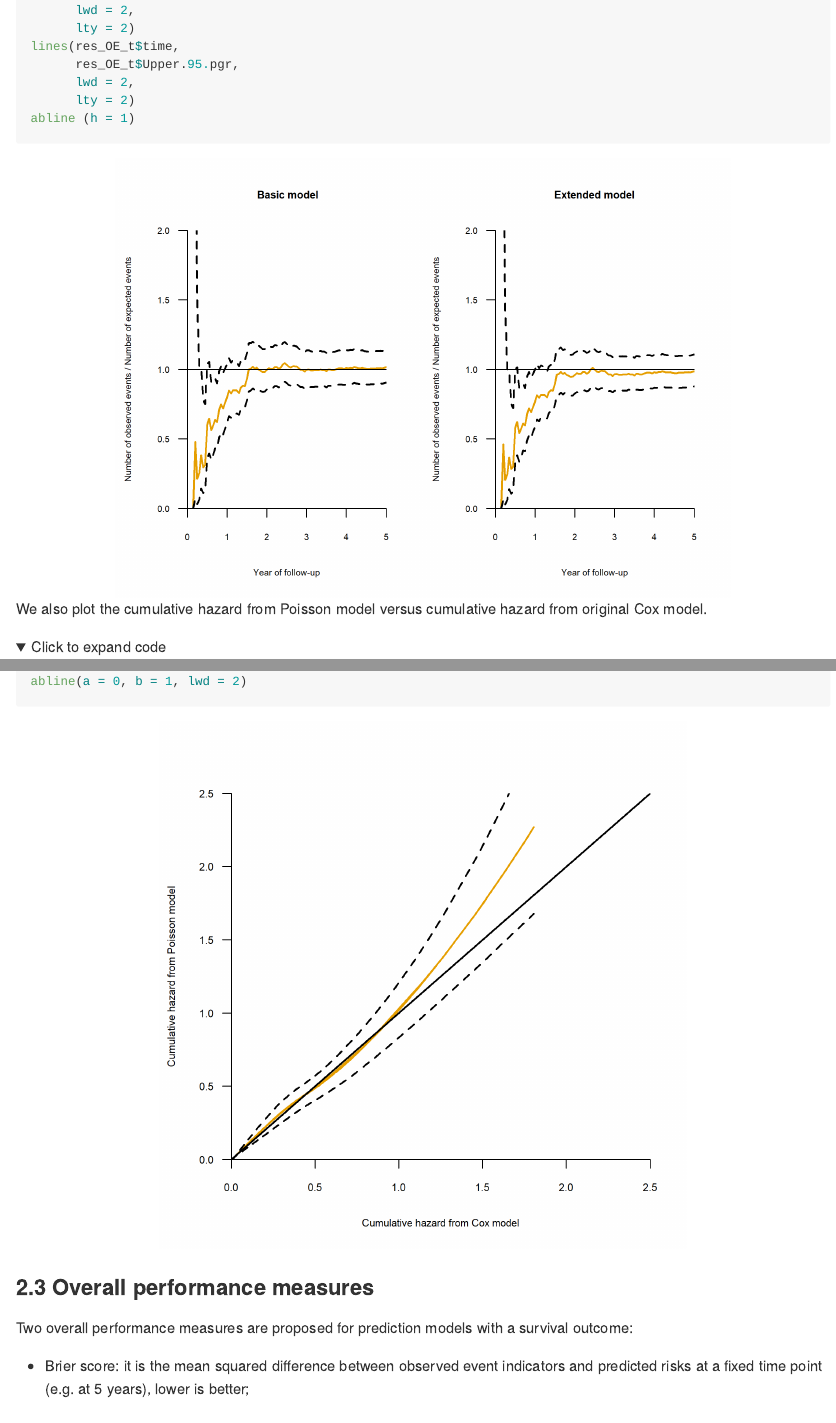
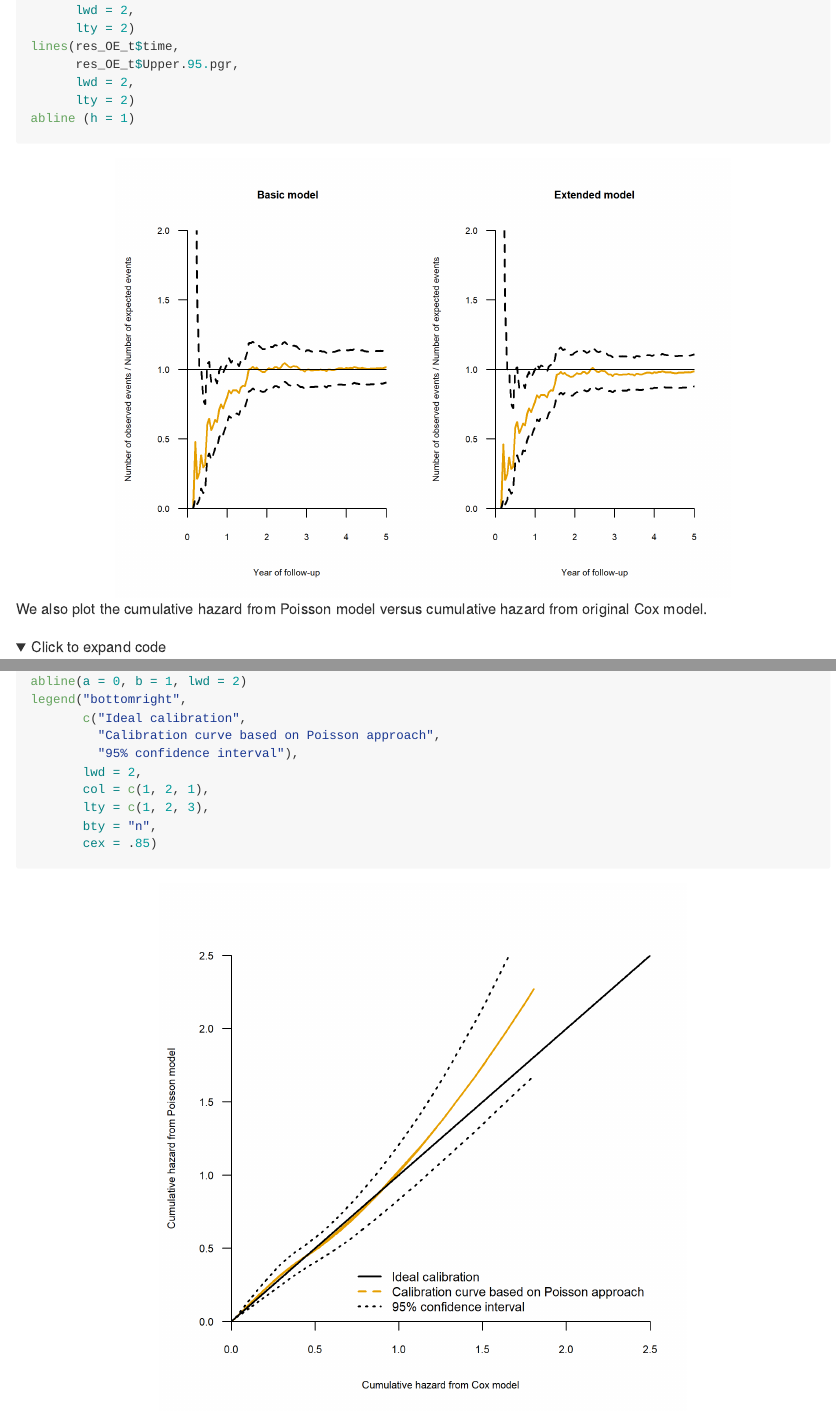
Before and after one commit to danielegiardiello/Prediction_performance_survival, an R Markdown document (03_predsurv_extended.Rmd): the page in a window 1100 px wide, from 15730 px down, and a second part further down, joined at a grey line. The pictures show the output file 03_predsurv_extended.md that the author committed with the source, drawn offline in the style of GitHub; folded parts are opened; long lines of code are wrapped.

Commit message:
adjust plot cumulative hazard Poisson

````diff
--- a/03_predsurv_extended.Rmd
+++ b/03_predsurv_extended.Rmd
@@ -1786,12 +1786,21 @@ plot(
 lines(dt_cumhaz_lower$obs,
       dt_cumhaz_lower$lower,
       lwd = 2,
-      lty = 2)
+      lty = 3)
 lines(dt_cumhaz_upper$obs,
       dt_cumhaz_upper$upper,
       lwd = 2,
-      lty = 2)
+      lty = 3)
 abline(a = 0, b = 1, lwd = 2)
+legend("bottomright",
+       c("Ideal calibration",
+         "Calibration curve based on Poisson approach",
+         "95% confidence interval"),
+       lwd = 2,
+       col = c(1, 2, 1),
+       lty = c(1, 2, 3),
+       bty = "n",
+       cex = .85)
 ```
 </details>
 
````
Also changed, not shown: 03_predsurv_extended.md, imgs/03_predsurv_extended/cumhaz_plot-1.png.
